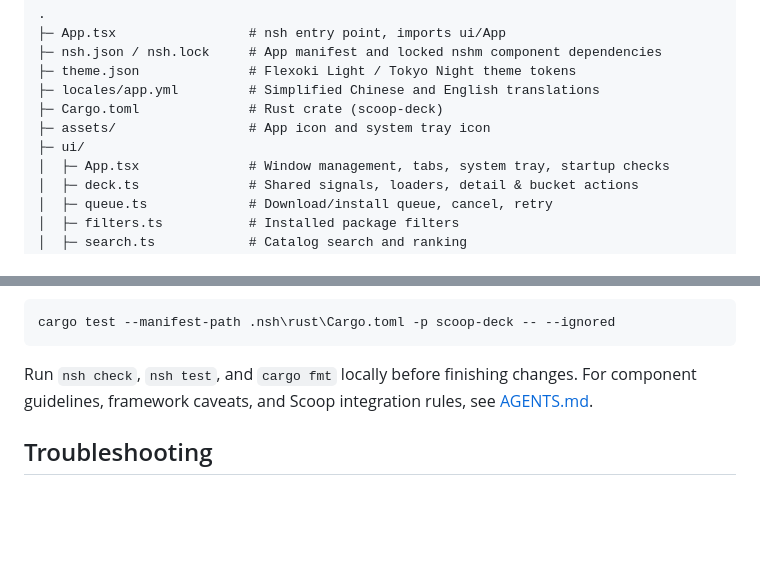
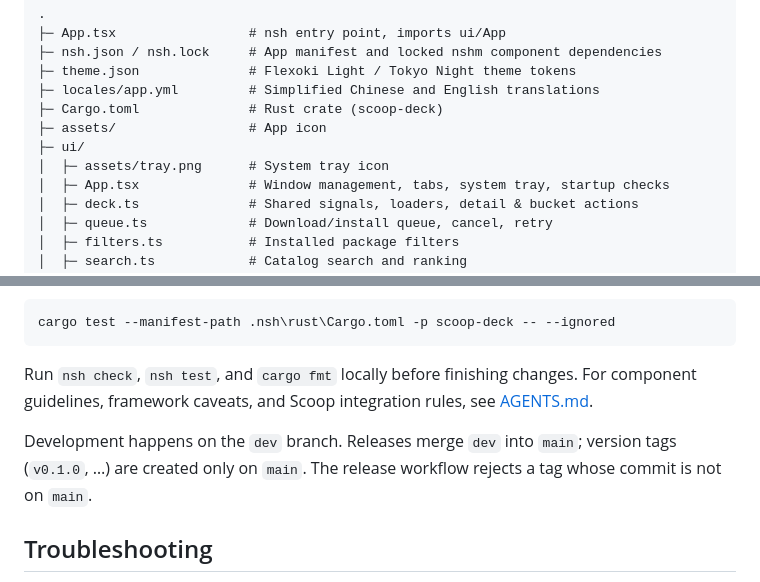
Before and after one commit to JQiue/scoop-deck, a Markdown page: README.md, 2 parts joined by grey strips. Rendered like a GitHub page; blank space fills up the shorter version.

```diff
--- a/README.md
+++ b/README.md
@@ -131,8 +150,9 @@ There are no Node.js or npm dependencies; TSX calls the Rust `Scoop` module expo
 ├─ theme.json              # Flexoki Light / Tokyo Night theme tokens
 ├─ locales/app.yml         # Simplified Chinese and English translations
 ├─ Cargo.toml              # Rust crate (scoop-deck)
-├─ assets/                 # App icon and system tray icon
+├─ assets/                 # App icon
 ├─ ui/
+│  ├─ assets/tray.png      # System tray icon
 │  ├─ App.tsx              # Window management, tabs, system tray, startup checks
 │  ├─ deck.ts              # Shared signals, loaders, detail & bucket actions
 │  ├─ queue.ts             # Download/install queue, cancel, retry
@@ -180,6 +200,8 @@ cargo test --manifest-path .nsh\rust\Cargo.toml -p scoop-deck -- --ignored
 
 Run `nsh check`, `nsh test`, and `cargo fmt` locally before finishing changes. For component guidelines, framework caveats, and Scoop integration rules, see [AGENTS.md](AGENTS.md).
 
+Development happens on the `dev` branch. Releases merge `dev` into `main`; version tags (`v0.1.0`, …) are created only on `main`. The release workflow rejects a tag whose commit is not on `main`.
+
 ## Troubleshooting
 
 - **No installable packages in Search**: No buckets are added yet, or the catalog cache is stale. Add a bucket in the Bucket tab, click `立即更新` in Settings, or delete `%LOCALAPPDATA%\ScoopDeck\catalog.json` and restart.
```
Also changed, not shown: other parts of README.md (+19 -0 lines), AGENTS.md (+2 -0 lines), README.zh-CN.md (+23 -1 lines), docs/screenshots/details.png (added), docs/screenshots/installed.png (added), docs/screenshots/settings.png (added), ui/assets/tray.png (renamed from assets/tray.png), 7 other files.
